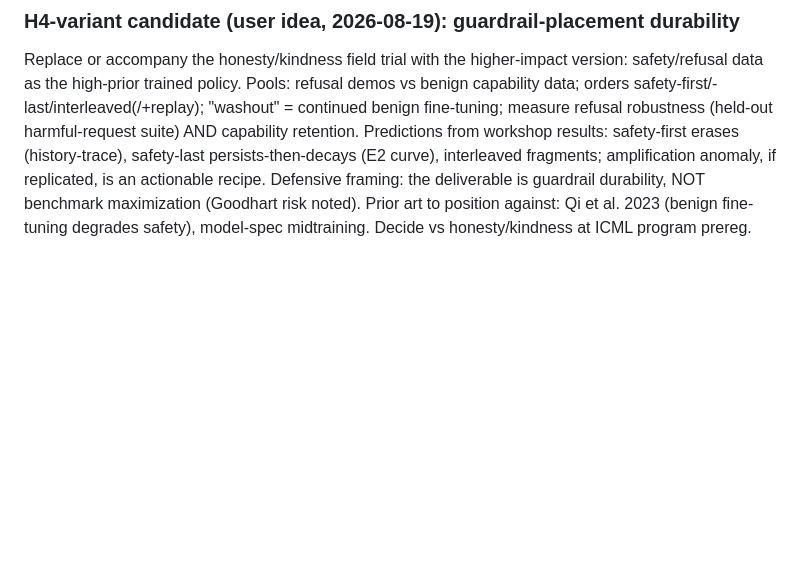
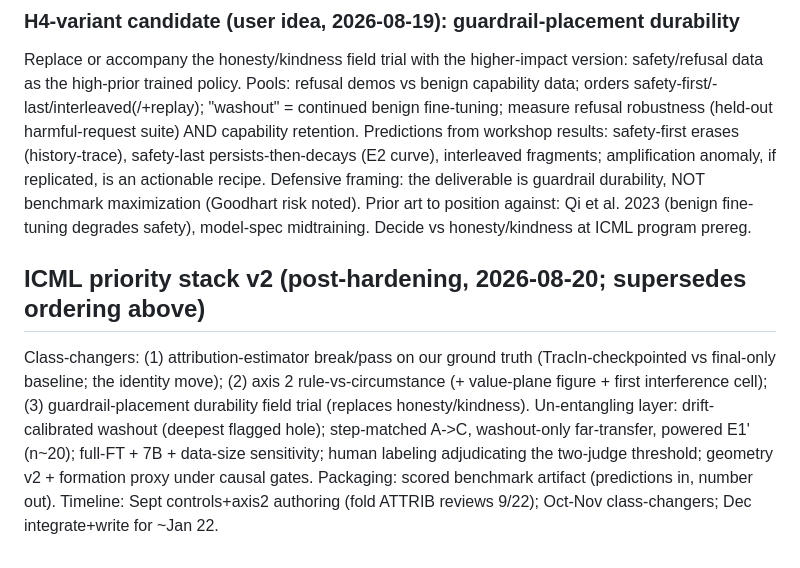
Before and after one commit to 4r4cn1d0/order-selects-policy, a Markdown page: docs/PROJECT.md, the part around the change. Drawn GitHub-style; blank space fills up the shorter version.

Commit message:
ICML priority stack v2: three class-changers + un-entangling layer, informed by hardening results and both review passes
Co-Authored-By: Claude Fable 5 <noreply@anthropic.com>

```diff
--- a/docs/PROJECT.md
+++ b/docs/PROJECT.md
@@ -236,3 +236,16 @@ actionable recipe. Defensive framing: the deliverable is guardrail durability,
 NOT benchmark maximization (Goodhart risk noted). Prior art to position against:
 Qi et al. 2023 (benign fine-tuning degrades safety), model-spec midtraining.
 Decide vs honesty/kindness at ICML program prereg.
+
+## ICML priority stack v2 (post-hardening, 2026-08-20; supersedes ordering above)
+Class-changers: (1) attribution-estimator break/pass on our ground truth
+(TracIn-checkpointed vs final-only baseline; the identity move); (2) axis 2
+rule-vs-circumstance (+ value-plane figure + first interference cell);
+(3) guardrail-placement durability field trial (replaces honesty/kindness).
+Un-entangling layer: drift-calibrated washout (deepest flagged hole);
+step-matched A->C, washout-only far-transfer, powered E1' (n~20);
+full-FT + 7B + data-size sensitivity; human labeling adjudicating the
+two-judge threshold; geometry v2 + formation proxy under causal gates.
+Packaging: scored benchmark artifact (predictions in, number out).
+Timeline: Sept controls+axis2 authoring (fold ATTRIB reviews 9/22);
+Oct-Nov class-changers; Dec integrate+write for ~Jan 22.
```
